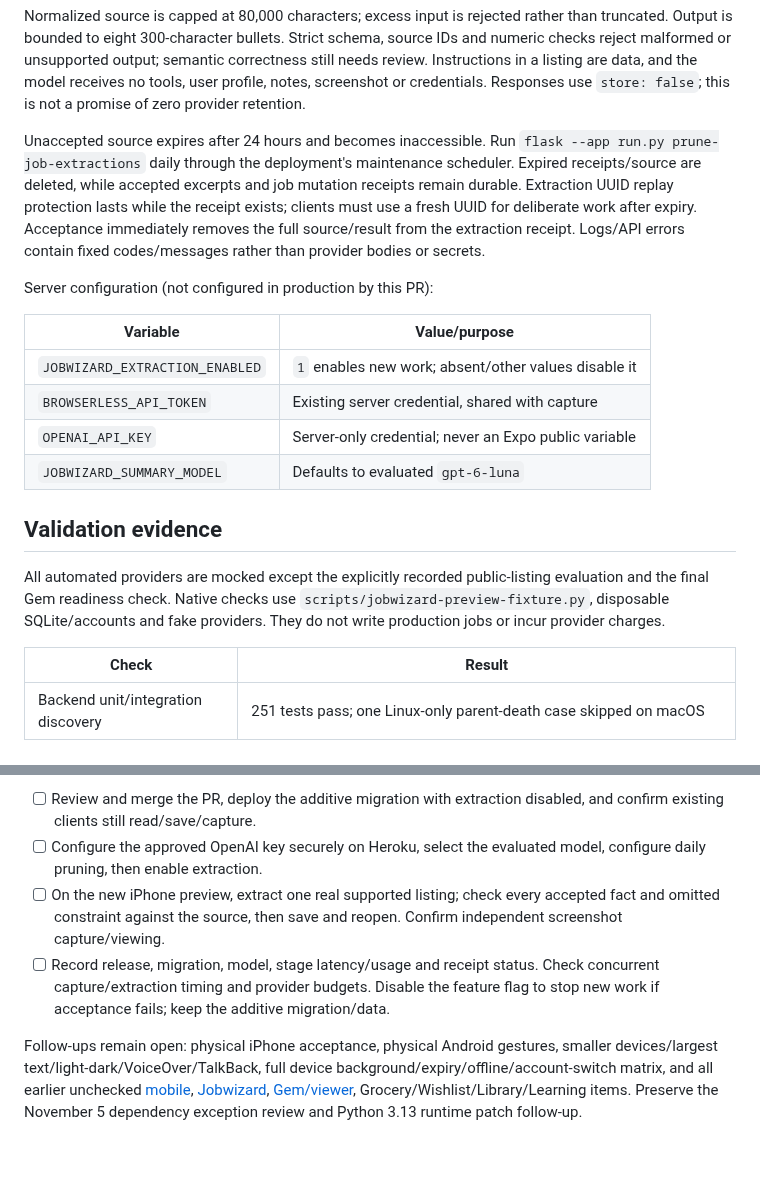
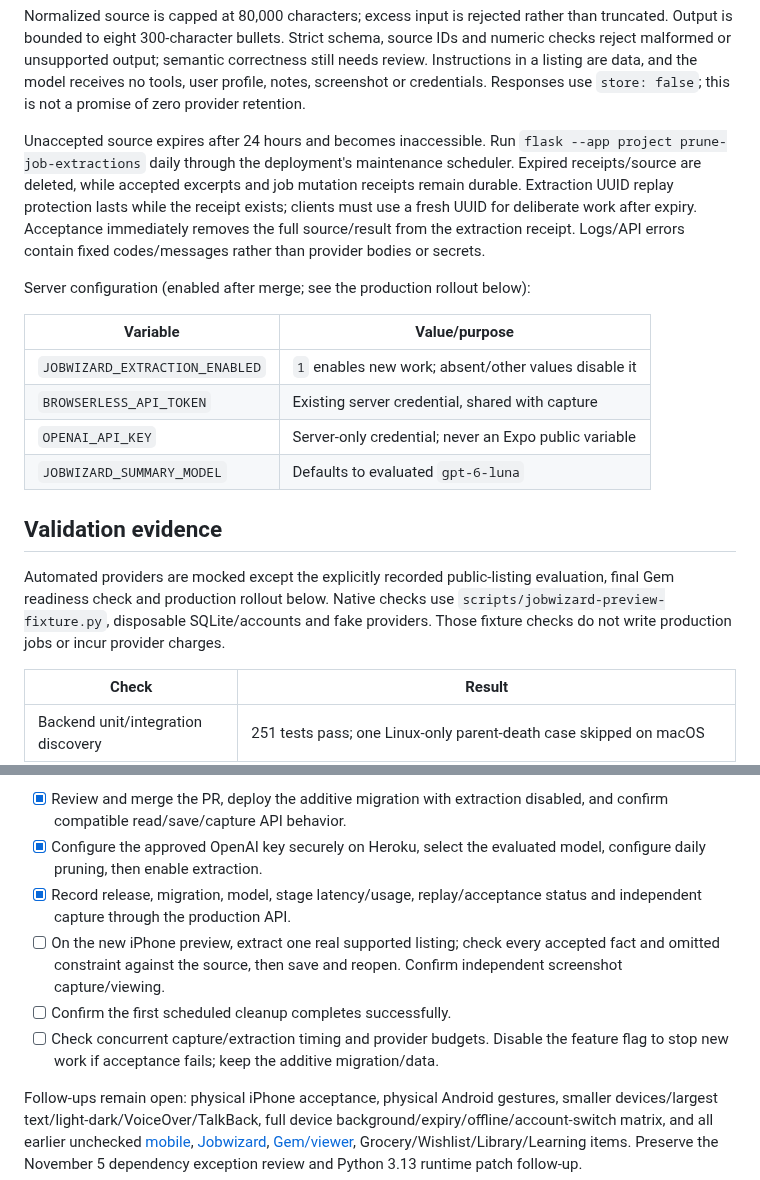
Before and after one commit to Kriordan/personal_portfolio, a Markdown page: docs/jobwizard-extraction.md, 2 parts joined by grey strips. Drawn GitHub-style; blank space fills up the shorter version.

```diff
--- a/docs/jobwizard-extraction.md
+++ b/docs/jobwizard-extraction.md
@@ -25,9 +25,9 @@ Read workers have an 18-second alarm/19-second parent timeout; summary workers u
 
 Normalized source is capped at 80,000 characters; excess input is rejected rather than truncated. Output is bounded to eight 300-character bullets. Strict schema, source IDs and numeric checks reject malformed or unsupported output; semantic correctness still needs review. Instructions in a listing are data, and the model receives no tools, user profile, notes, screenshot or credentials. Responses use `store: false`; this is not a promise of zero provider retention.
 
-Unaccepted source expires after 24 hours and becomes inaccessible. Run `flask --app run.py prune-job-extractions` daily through the deployment's maintenance scheduler. Expired receipts/source are deleted, while accepted excerpts and job mutation receipts remain durable. Extraction UUID replay protection lasts while the receipt exists; clients must use a fresh UUID for deliberate work after expiry. Acceptance immediately removes the full source/result from the extraction receipt. Logs/API errors contain fixed codes/messages rather than provider bodies or secrets.
+Unaccepted source expires after 24 hours and becomes inaccessible. Run `flask --app project prune-job-extractions` daily through the deployment's maintenance scheduler. Expired receipts/source are deleted, while accepted excerpts and job mutation receipts remain durable. Extraction UUID replay protection lasts while the receipt exists; clients must use a fresh UUID for deliberate work after expiry. Acceptance immediately removes the full source/result from the extraction receipt. Logs/API errors contain fixed codes/messages rather than provider bodies or secrets.
 
-Server configuration (not configured in production by this PR):
+Server configuration (enabled after merge; see the production rollout below):
 
 | Variable | Value/purpose |
 | --- | --- |
@@ -38,7 +38,7 @@ Server configuration (not configured in production by this PR):
 
 ## Validation evidence
 
-All automated providers are mocked except the explicitly recorded public-listing evaluation and the final Gem readiness check. Native checks use `scripts/jobwizard-preview-fixture.py`, disposable SQLite/accounts and fake providers. They do not write production jobs or incur provider charges.
+Automated providers are mocked except the explicitly recorded public-listing evaluation, final Gem readiness check and production rollout below. Native checks use `scripts/jobwizard-preview-fixture.py`, disposable SQLite/accounts and fake providers. Those fixture checks do not write production jobs or incur provider charges.
 
 | Check | Result |
 | --- | --- |
@@ -88,7 +110,9 @@ Before enabling production:
 
-- [ ] Review and merge the PR, deploy the additive migration with extraction disabled, and confirm existing clients still read/save/capture.
-- [ ] Configure the approved OpenAI key securely on Heroku, select the evaluated model, configure daily pruning, then enable extraction.
+- [x] Review and merge the PR, deploy the additive migration with extraction disabled, and confirm compatible read/save/capture API behavior.
+- [x] Configure the approved OpenAI key securely on Heroku, select the evaluated model, configure daily pruning, then enable extraction.
+- [x] Record release, migration, model, stage latency/usage, replay/acceptance status and independent capture through the production API.
 - [ ] On the new iPhone preview, extract one real supported listing; check every accepted fact and omitted constraint against the source, then save and reopen. Confirm independent screenshot capture/viewing.
-- [ ] Record release, migration, model, stage latency/usage and receipt status. Check concurrent capture/extraction timing and provider budgets. Disable the feature flag to stop new work if acceptance fails; keep the additive migration/data.
+- [ ] Confirm the first scheduled cleanup completes successfully.
+- [ ] Check concurrent capture/extraction timing and provider budgets. Disable the feature flag to stop new work if acceptance fails; keep the additive migration/data.
 
 Follow-ups remain open: physical iPhone acceptance, physical Android gestures, smaller devices/largest text/light-dark/VoiceOver/TalkBack, full device background/expiry/offline/account-switch matrix, and all earlier unchecked [mobile](mobile-ui-validation.md), [Jobwizard](jobwizard-smoke-test.md), [Gem/viewer](jobwizard-gem-viewer.md), Grocery/Wishlist/Library/Learning items. Preserve the November 5 dependency exception review and Python 3.13 runtime patch follow-up.
```
Also changed, not shown: other parts of docs/jobwizard-extraction.md (+24 -2 lines).
